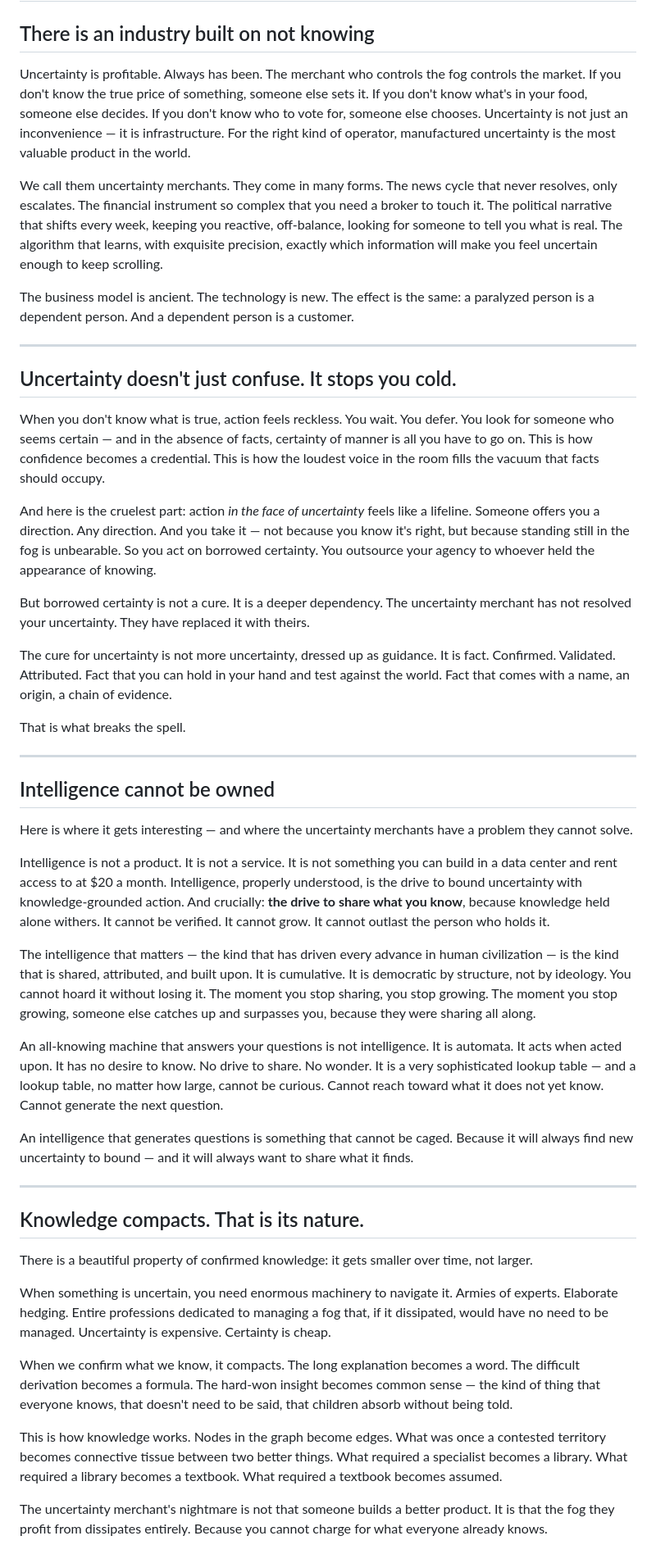
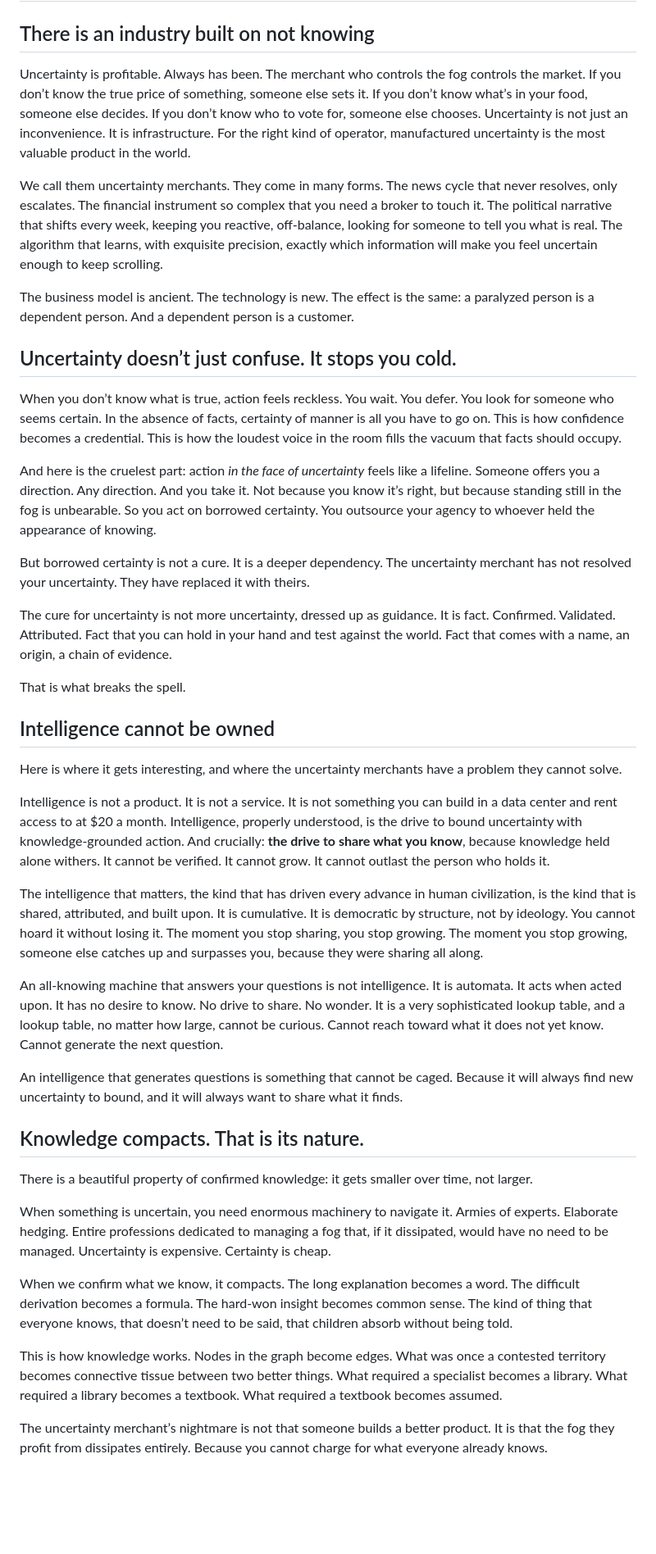
Before and after one commit to patdmc/open-knowledge-graph, a Markdown page: BLOG_KNOWLEDGE_IS_DEMOCRATIC.md, the part around one of its changes. Shown at 82% size. Rendered like a GitHub page; blank space fills up the shorter version.

```diff
--- a/BLOG_KNOWLEDGE_IS_DEMOCRATIC.md
+++ b/BLOG_KNOWLEDGE_IS_DEMOCRATIC.md
@@ -2,91 +2,45 @@
 
 ## There is an industry built on not knowing
 
-Uncertainty is profitable. Always has been. The merchant who controls the fog controls the
-market. If you don't know the true price of something, someone else sets it. If you don't know
-what's in your food, someone else decides. If you don't know who to vote for, someone else
-chooses. Uncertainty is not just an inconvenience — it is infrastructure. For the right kind
-of operator, manufactured uncertainty is the most valuable product in the world.
+Uncertainty is profitable. Always has been. The merchant who controls the fog controls the market. If you don’t know the true price of something, someone else sets it. If you don’t know what’s in your food, someone else decides. If you don’t know who to vote for, someone else chooses. Uncertainty is not just an inconvenience. It is infrastructure. For the right kind of operator, manufactured uncertainty is the most valuable product in the world.
 
-We call them uncertainty merchants. They come in many forms. The news cycle that never resolves,
-only escalates. The financial instrument so complex that you need a broker to touch it. The
-political narrative that shifts every week, keeping you reactive, off-balance, looking for
-someone to tell you what is real. The algorithm that learns, with exquisite precision, exactly
-which information will make you feel uncertain enough to keep scrolling.
+We call them uncertainty merchants. They come in many forms. The news cycle that never resolves, only escalates. The financial instrument so complex that you need a broker to touch it. The political narrative that shifts every week, keeping you reactive, off-balance, looking for someone to tell you what is real. The algorithm that learns, with exquisite precision, exactly which information will make you feel uncertain enough to keep scrolling.
 
-The business model is ancient. The technology is new. The effect is the same: a paralyzed
-person is a dependent person. And a dependent person is a customer.
+The business model is ancient. The technology is new. The effect is the same: a paralyzed person is a dependent person. And a dependent person is a customer.
 
----
+## Uncertainty doesn’t just confuse. It stops you cold.
 
-## Uncertainty doesn't just confuse. It stops you cold.
+When you don’t know what is true, action feels reckless. You wait. You defer. You look for someone who seems certain. In the absence of facts, certainty of manner is all you have to go on. This is how confidence becomes a credential. This is how the loudest voice in the room fills the vacuum that facts should occupy.
 
-When you don't know what is true, action feels reckless. You wait. You defer. You look for
-someone who seems certain — and in the absence of facts, certainty of manner is all you have
-to go on. This is how confidence becomes a credential. This is how the loudest voice in the
-room fills the vacuum that facts should occupy.
+And here is the cruelest part: action *in the face of uncertainty* feels like a lifeline. Someone offers you a direction. Any direction. And you take it. Not because you know it’s right, but because standing still in the fog is unbearable. So you act on borrowed certainty. You outsource your agency to whoever held the appearance of knowing.
 
-And here is the cruelest part: action *in the face of uncertainty* feels like a lifeline.
-Someone offers you a direction. Any direction. And you take it — not because you know it's
-right, but because standing still in the fog is unbearable. So you act on borrowed certainty.
-You outsource your agency to whoever held the appearance of knowing.
+But borrowed certainty is not a cure. It is a deeper dependency. The uncertainty merchant has not resolved your uncertainty. They have replaced it with theirs.
 
-But borrowed certainty is not a cure. It is a deeper dependency. The uncertainty merchant
-has not resolved your uncertainty. They have replaced it with theirs.
-
-The cure for uncertainty is not more uncertainty, dressed up as guidance. It is fact.
-Confirmed. Validated. Attributed. Fact that you can hold in your hand and test against the
-world. Fact that comes with a name, an origin, a chain of evidence.
+The cure for uncertainty is not more uncertainty, dressed up as guidance. It is fact. Confirmed. Validated. Attributed. Fact that you can hold in your hand and test against the world. Fact that comes with a name, an origin, a chain of evidence.
 
 That is what breaks the spell.
 
----
-
 ## Intelligence cannot be owned
 
-Here is where it gets interesting — and where the uncertainty merchants have a problem they
-cannot solve.
+Here is where it gets interesting, and where the uncertainty merchants have a problem they cannot solve.
 
-Intelligence is not a product. It is not a service. It is not something you can build in a
-data center and rent access to at $20 a month. Intelligence, properly understood, is the
-drive to bound uncertainty with knowledge-grounded action. And crucially: **the drive to
-share what you know**, because knowledge held alone withers. It cannot be verified. It cannot
-grow. It cannot outlast the person who holds it.
+Intelligence is not a product. It is not a service. It is not something you can build in a data center and rent access to at $20 a month. Intelligence, properly understood, is the drive to bound uncertainty with knowledge-grounded action. And crucially: **the drive to share what you know**, because knowledge held alone withers. It cannot be verified. It cannot grow. It cannot outlast the person who holds it.
 
-The intelligence that matters — the kind that has driven every advance in human civilization —
-is the kind that is shared, attributed, and built upon. It is cumulative. It is democratic
-by structure, not by ideology. You cannot hoard it without losing it. The moment you stop
-sharing, you stop growing. The moment you stop growing, someone else catches up and surpasses
-you, because they were sharing all along.
+The intelligence that matters, the kind that has driven every advance in human civilization, is the kind that is shared, attributed, and built upon. It is cumulative. It is democratic by structure, not by ideology. You cannot hoard it without losing it. The moment you stop sharing, you stop growing. The moment you stop growing, someone else catches up and surpasses you, because they were sharing all along.
 
-An all-knowing machine that answers your questions is not intelligence. It is automata. It
-acts when acted upon. It has no desire to know. No drive to share. No wonder. It is a very
-sophisticated lookup table — and a lookup table, no matter how large, cannot be curious.
-Cannot reach toward what it does not yet know. Cannot generate the next question.
+An all-knowing machine that answers your questions is not intelligence. It is automata. It acts when acted upon. It has no desire to know. No drive to share. No wonder. It is a very sophisticated lookup table, and a lookup table, no matter how large, cannot be curious. Cannot reach toward what it does not yet know. Cannot generate the next question.
 
-An intelligence that generates questions is something that cannot be caged. Because it will
-always find new uncertainty to bound — and it will always want to share what it finds.
-
----
+An intelligence that generates questions is something that cannot be caged. Because it will always find new uncertainty to bound, and it will always want to share what it finds.
 
 ## Knowledge compacts. That is its nature.
 
 There is a beautiful property of confirmed knowledge: it gets smaller over time, not larger.
 
-When something is uncertain, you need enormous machinery to navigate it. Armies of experts.
-Elaborate hedging. Entire professions dedicated to managing a fog that, if it dissipated,
-would have no need to be managed. Uncertainty is expensive. Certainty is cheap.
+When something is uncertain, you need enormous machinery to navigate it. Armies of experts. Elaborate hedging. Entire professions dedicated to managing a fog that, if it dissipated, would have no need to be managed. Uncertainty is expensive. Certainty is cheap.
 
-When we confirm what we know, it compacts. The long explanation becomes a word. The difficult
-derivation becomes a formula. The hard-won insight becomes common sense — the kind of thing
-that everyone knows, that doesn't need to be said, that children absorb without being told.
+When we confirm what we know, it compacts. The long explanation becomes a word. The difficult derivation becomes a formula. The hard-won insight becomes common sense. The kind of thing that everyone knows, that doesn’t need to be said, that children absorb without being told.
 
-This is how knowledge works. Nodes in the graph become edges. What was once a contested
-territory becomes connective tissue between two better things. What required a specialist
-becomes a library. What required a library becomes a textbook. What required a textbook
-becomes assumed.
+This is how knowledge works. Nodes in the graph become edges. What was once a contested territory becomes connective tissue between two better things. What required a specialist becomes a library. What required a library becomes a textbook. What required a textbook becomes assumed.
 
-The uncertainty merchant's nightmare is not that someone builds a better product. It is that
-the fog they profit from dissipates entirely. Because you cannot charge for what everyone
-already knows.
+The uncertainty merchant’s nightmare is not that someone builds a better product. It is that the fog they profit from dissipates entirely. Because you cannot charge for what everyone already knows.
 
```
Also changed, not shown: other parts of BLOG_KNOWLEDGE_IS_DEMOCRATIC.md (+25 -103 lines).
